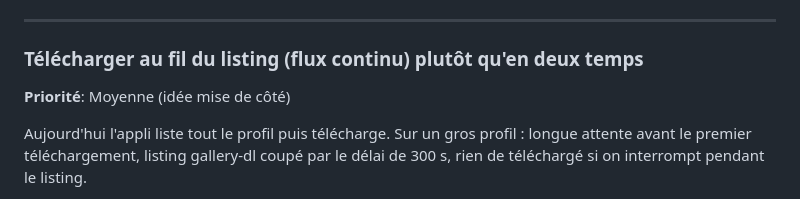
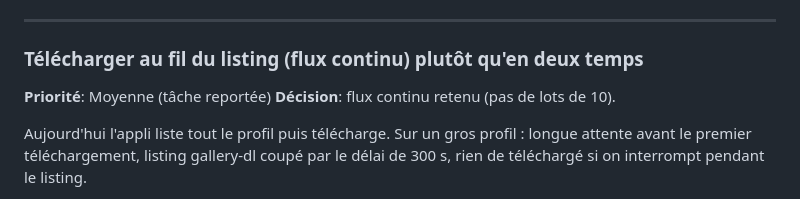
Before and after one commit to abduoqb/tiktok-downloader, a Markdown page: docs/KNOWN_ISSUES.md, the part around the change. GitHub-like rendering.

Commit message:
docs: flux continu retenu pour le téléchargement au fil du listing
Co-Authored-By: Claude Sonnet 5.5 <noreply@anthropic.com>

```diff
--- a/docs/KNOWN_ISSUES.md
+++ b/docs/KNOWN_ISSUES.md
@@ -98,7 +98,8 @@ Actuellement, les logs SSE montrent la progression mais pas de barre visuelle.
 ---
 
 ### Télécharger au fil du listing (flux continu) plutôt qu'en deux temps
-**Priorité**: Moyenne (idée mise de côté)
+**Priorité**: Moyenne (tâche reportée)
+**Décision**: flux continu retenu (pas de lots de 10).
 
 Aujourd'hui l'appli liste tout le profil puis télécharge. Sur un gros profil :
 longue attente avant le premier téléchargement, listing gallery-dl coupé par le
```
